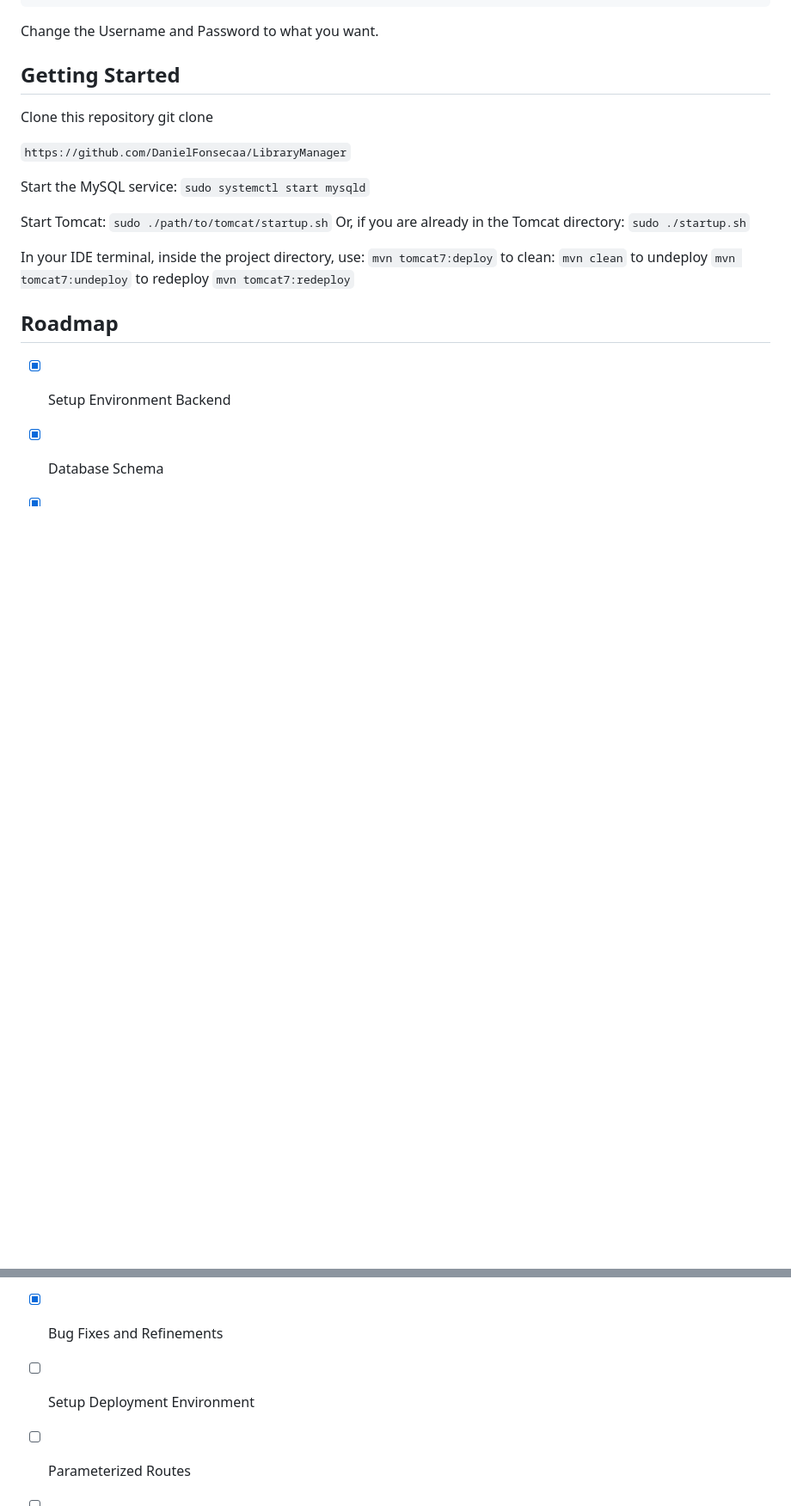
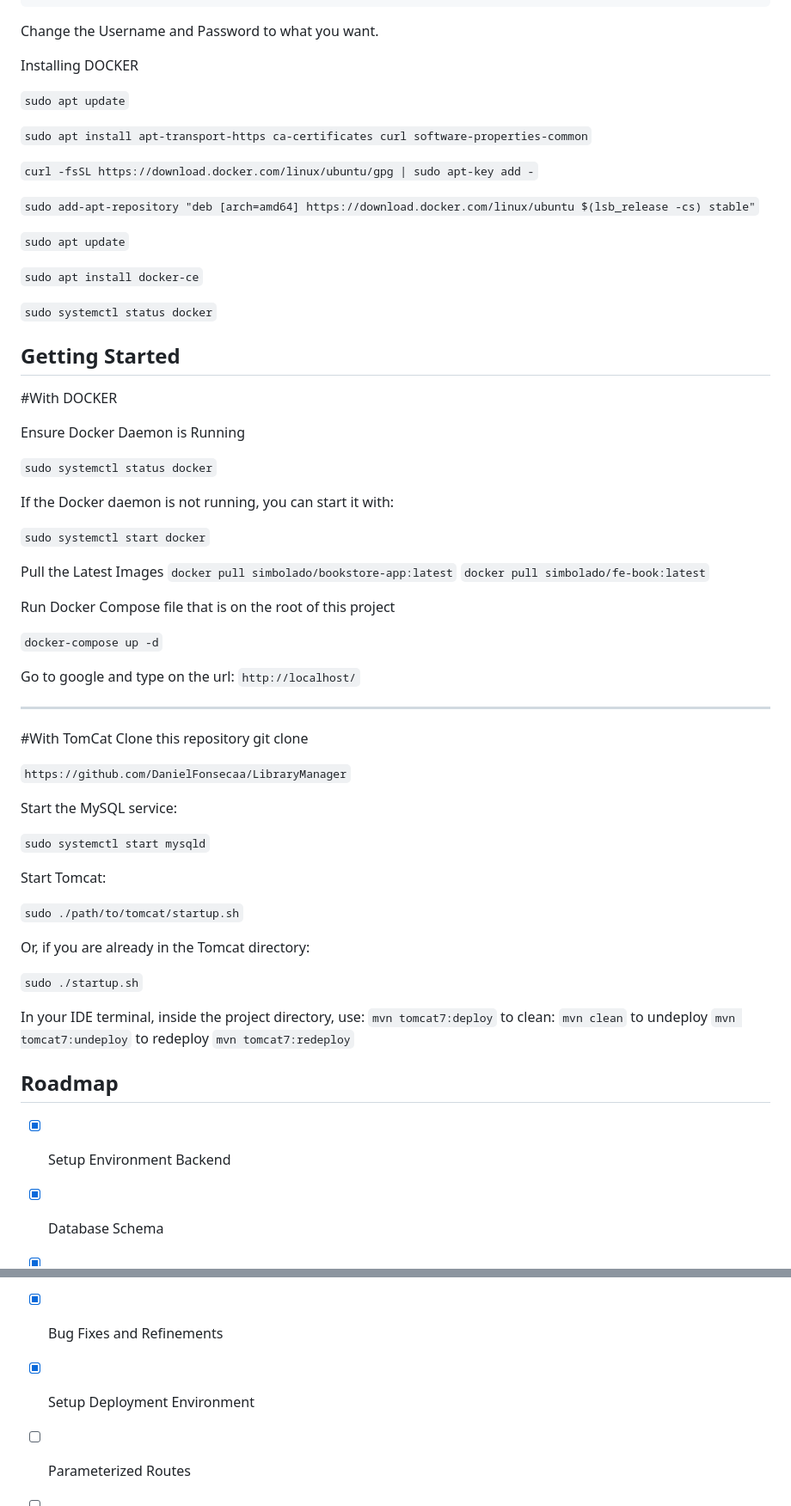
Before and after one commit to DanielFonsecaa/LibraryManager, a Markdown page: README.md, 2 parts joined by grey strips. Shown: that part at 86% size. GitHub-like rendering; blank space fills up the shorter version.

````diff
--- a/README.md
+++ b/README.md
@@ -238,15 +238,65 @@ Add the following content:
     </settings>
 
 Change the Username and Password to what you want.
+
+
+Installing DOCKER
+
+
+```sudo apt update```
+
+```sudo apt install apt-transport-https ca-certificates curl software-properties-common```
+
+```curl -fsSL https://download.docker.com/linux/ubuntu/gpg | sudo apt-key add -```
+
+```sudo add-apt-repository "deb [arch=amd64] https://download.docker.com/linux/ubuntu $(lsb_release -cs) stable"```
+
+```sudo apt update```
+
+```sudo apt install docker-ce```
+
+```sudo systemctl status docker```
+
 ## Getting Started
+#With DOCKER
 
+Ensure Docker Daemon is Running
+
+```sudo systemctl status docker```
+
+If the Docker daemon is not running, you can start it with:
+
+```sudo systemctl start docker```
+
+Pull the Latest Images
+```docker pull simbolado/bookstore-app:latest```
+```docker pull simbolado/fe-book:latest```
+
+
+Run Docker Compose file that is on the root of this project
+
+```docker-compose up -d```
+
+Go to google and type on the url:
+```http://localhost/```
+_______
+
+#With TomCat
 Clone this repository git clone
 
 ```https://github.com/DanielFonsecaa/LibraryManager```
 
-Start the MySQL service: ```sudo systemctl start mysqld```
+Start the MySQL service:
 
-Start Tomcat: ```sudo ./path/to/tomcat/startup.sh``` Or, if you are already in the Tomcat directory: ```sudo ./startup.sh```
+```sudo systemctl start mysqld```
+
+Start Tomcat:
+
+```sudo ./path/to/tomcat/startup.sh```
+
+Or, if you are already in the Tomcat directory:
+
+```sudo ./startup.sh```
 
 In your IDE terminal, inside the project directory, use: ```mvn tomcat7:deploy``` to clean: ```mvn clean``` to undeploy ```mvn tomcat7:undeploy``` to redeploy ```mvn tomcat7:redeploy```
 ## Roadmap
@@ -263,8 +313,8 @@
 - [x] Implement Search Functionality
 - [x] Responsive Design
 - [x] Bug Fixes and Refinements
+- [x] Setup Deployment Environment
 
-- [ ] Setup Deployment Environment
 - [ ] Parameterized Routes
 - [ ] Production Launch
 - [ ] Feature Enhancements
````
